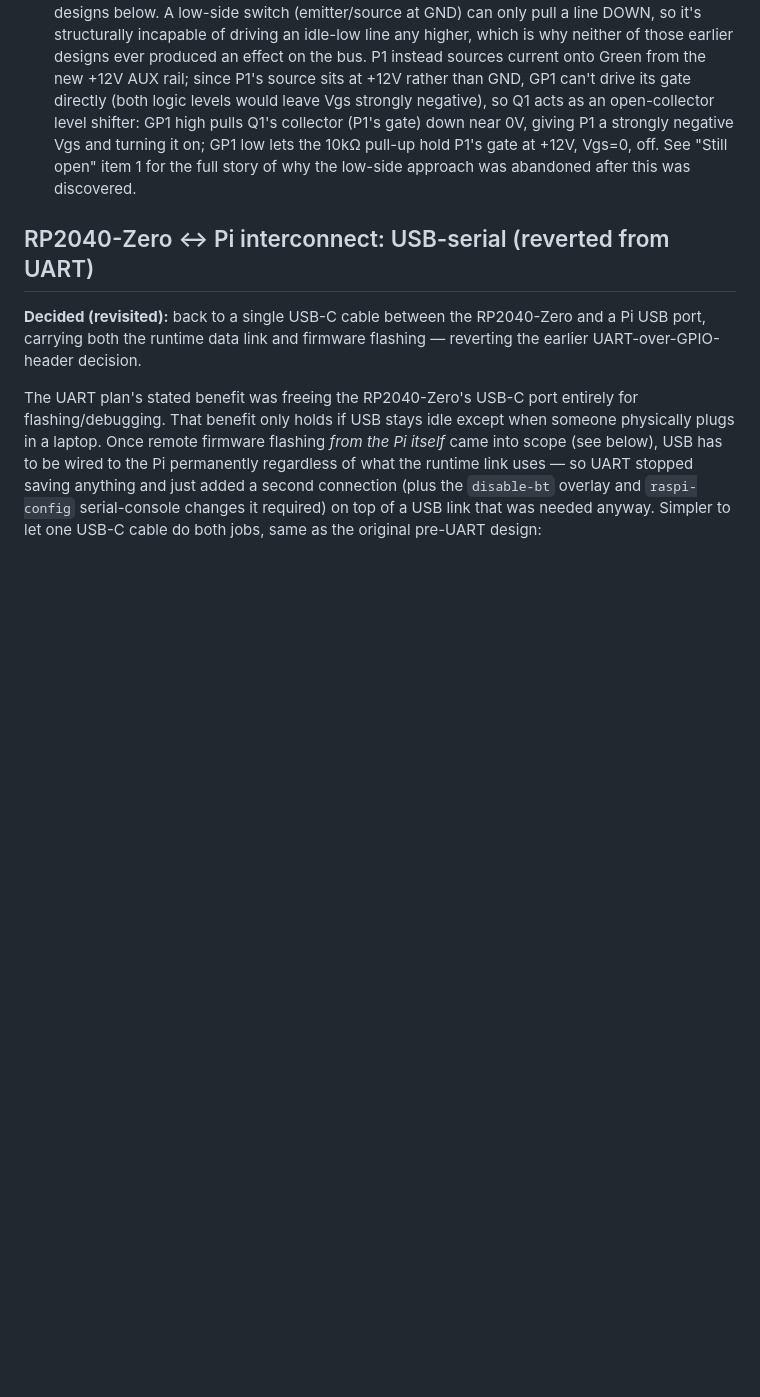
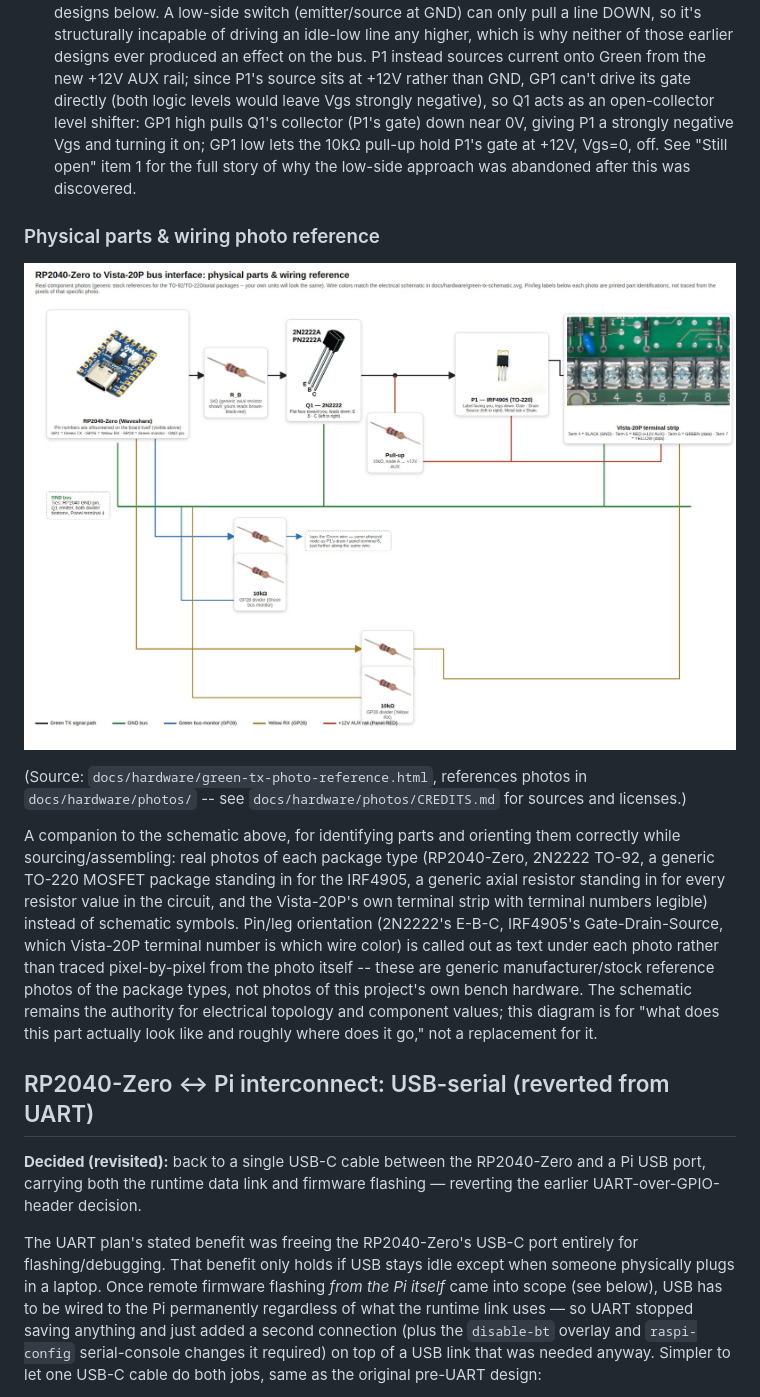
Before and after one commit to ryanpie86/VISTA-Panel-Tool, a Markdown page: HARDWARE_ARCHITECTURE.md, the part around the change. Rendered like a GitHub page; pictures changed too: docs/hardware/green-tx-photo-reference.jpg (added); blank space fills up the shorter version.

Commit message:
Add photo-based parts/wiring reference diagram (#80)
Companion to the symbolic schematic: real reference photos of each
package type (Waveshare RP2040-Zero, 2N2222 TO-92, a generic TO-220
MOSFET package standing in for the IRF4905, a generic axial resistor
for R_B/pull-up/divider values, and the Vista-20P's own terminal
strip with legible terminal numbers), wired up in the same
signal-flow layout and color-coding as green-tx-schematic.svg.

HTML source + component photos live under docs/hardware/, rendered
to green-tx-photo-reference.jpg; sources and licenses for the stock
photos are in docs/hardware/photos/CREDITS.md.


Claude-Session: https://claude.ai/code/session_01LoZdpHVGNxDdSZK8Eq1p6C

Co-authored-by: Claude <noreply@anthropic.com>

```diff
--- a/HARDWARE_ARCHITECTURE.md
+++ b/HARDWARE_ARCHITECTURE.md
@@ -166,6 +166,29 @@ doesn't show visually:
   low lets the 10kΩ pull-up hold P1's gate at +12V, Vgs=0, off. See
   "Still open" item 1 for the full story of why the low-side approach was
   abandoned after this was discovered.
+
+### Physical parts & wiring photo reference
+
+![RP2040-Zero to Vista-20P bus interface: physical parts and wiring reference, showing real photos of each component (Waveshare RP2040-Zero board, a 2N2222 in TO-92 package, a generic axial resistor stood in for R_B/pull-up/divider resistors, a generic TO-220 power MOSFET package stood in for the IRF4905, and a Vista-20P board's terminal strip) arranged left to right in signal-flow order and connected by color-coded wires matching the schematic, plus the Green bus-monitor (GP28) and Yellow RX (GP26) dividers below and a legend](docs/hardware/green-tx-photo-reference.jpg)
+
+(Source: `docs/hardware/green-tx-photo-reference.html`, references photos in
+`docs/hardware/photos/` -- see `docs/hardware/photos/CREDITS.md` for sources
+and licenses.)
+
+A companion to the schematic above, for identifying parts and orienting
+them correctly while sourcing/assembling: real photos of each package type
+(RP2040-Zero, 2N2222 TO-92, a generic TO-220 MOSFET package standing in for
+the IRF4905, a generic axial resistor standing in for every resistor value
+in the circuit, and the Vista-20P's own terminal strip with terminal
+numbers legible) instead of schematic symbols. Pin/leg orientation
+(2N2222's E-B-C, IRF4905's Gate-Drain-Source, which Vista-20P terminal
+number is which wire color) is called out as text under each photo rather
+than traced pixel-by-pixel from the photo itself -- these are generic
+manufacturer/stock reference photos of the package types, not photos of
+this project's own bench hardware. The schematic remains the authority for
+electrical topology and component values; this diagram is for "what does
+this part actually look like and roughly where does it go," not a
+replacement for it.
 
 ## RP2040-Zero <-> Pi interconnect: USB-serial (reverted from UART)
 
```
Also changed, not shown: docs/hardware/photos/2n2222.jpg (added), docs/hardware/photos/resistor.jpg (added), docs/hardware/photos/rp2040-zero.jpg (added), docs/hardware/photos/to220-mosfet.jpg (added), docs/hardware/photos/vista20p-terminals.jpg (added), 2 other files.
